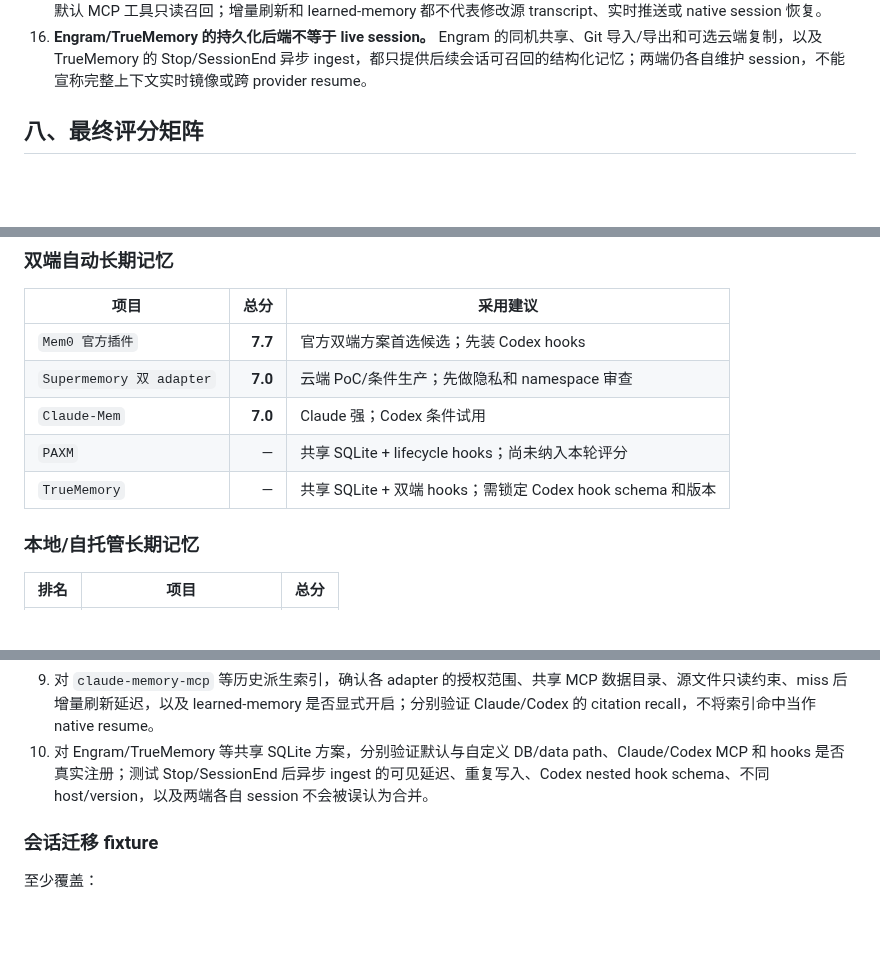
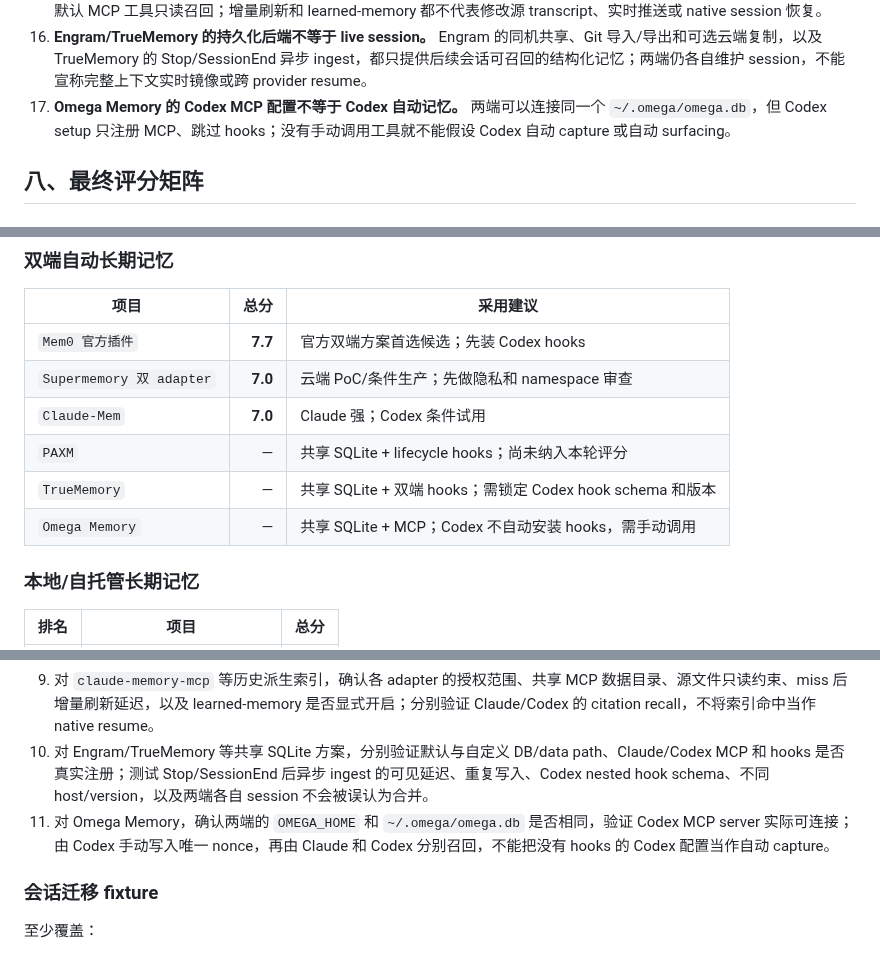
Before and after one commit to aceaura/blog, a Markdown page: Claude_Code与Codex记忆会话同步项目全景与选型.md, 3 parts joined by grey strips. Rendered like a GitHub page; blank space fills up the shorter version.

```diff
--- a/Claude_Code与Codex记忆会话同步项目全景与选型.md
+++ b/Claude_Code与Codex记忆会话同步项目全景与选型.md
@@ -424,6 +432,7 @@ amux 管理并行 Claude/Codex/Gemini worker、tmux、SQLite event journal、sch
 14. **memsearch 的共享 Markdown 依赖项目身份和索引配置一致。** 同一仓库、同一绝对路径哈希、同一 collection 和 Milvus 模式未确认前，Claude 与 Codex 可能各写各的 `.memsearch` 目录或 collection；即使索引实时重建，也只是摘要文件变化，不是活动 transcript 同步。
 15. **派生历史索引不等于双向记忆同步。** `claude-memory-mcp` 将各客户端的授权历史读入可重建 SQLite/FTS5 projection，默认 MCP 工具只读召回；增量刷新和 learned-memory 都不代表修改源 transcript、实时推送或 native session 恢复。
 16. **Engram/TrueMemory 的持久化后端不等于 live session。** Engram 的同机共享、Git 导入/导出和可选云端复制，以及 TrueMemory 的 Stop/SessionEnd 异步 ingest，都只提供后续会话可召回的结构化记忆；两端仍各自维护 session，不能宣称完整上下文实时镜像或跨 provider resume。
+17. **Omega Memory 的 Codex MCP 配置不等于 Codex 自动记忆。** 两端可以连接同一个 `~/.omega/omega.db`，但 Codex setup 只注册 MCP、跳过 hooks；没有手动调用工具就不能假设 Codex 自动 capture 或自动 surfacing。
 
 ## 八、最终评分矩阵
 
@@ -445,6 +454,7 @@ amux 管理并行 Claude/Codex/Gemini worker、tmux、SQLite event journal、sch
 | `Claude-Mem` | **7.0** | Claude 强；Codex 条件试用 |
 | `PAXM` | — | 共享 SQLite + lifecycle hooks；尚未纳入本轮评分 |
 | `TrueMemory` | — | 共享 SQLite + 双端 hooks；需锁定 Codex hook schema 和版本 |
+| `Omega Memory` | — | 共享 SQLite + MCP；Codex 不自动安装 hooks，需手动调用 |
 
 ### 本地/自托管长期记忆
 
@@ -515,6 +525,7 @@ amux 管理并行 Claude/Codex/Gemini worker、tmux、SQLite event journal、sch
 8. 对 memsearch 等共享 Markdown/索引方案，确认 Claude 与 Codex 解析到同一 Git root，collection 和绝对路径哈希一致；分别测试默认 Milvus Lite、远程 Milvus、目录移动、非 Git 目录和 watcher 延迟，排除双目录/双 collection。
 9. 对 `claude-memory-mcp` 等历史派生索引，确认各 adapter 的授权范围、共享 MCP 数据目录、源文件只读约束、miss 后增量刷新延迟，以及 learned-memory 是否显式开启；分别验证 Claude/Codex 的 citation recall，不将索引命中当作 native resume。
 10. 对 Engram/TrueMemory 等共享 SQLite 方案，分别验证默认与自定义 DB/data path、Claude/Codex MCP 和 hooks 是否真实注册；测试 Stop/SessionEnd 后异步 ingest 的可见延迟、重复写入、Codex nested hook schema、不同 host/version，以及两端各自 session 不会被误认为合并。
+11. 对 Omega Memory，确认两端的 `OMEGA_HOME` 和 `~/.omega/omega.db` 是否相同，验证 Codex MCP server 实际可连接；由 Codex 手动写入唯一 nonce，再由 Claude 和 Codex 分别召回，不能把没有 hooks 的 Codex 配置当作自动 capture。
 
 ### 会话迁移 fixture
 
```
Also changed, not shown: other parts of Claude_Code与Codex记忆会话同步项目全景与选型.md (+14 -2 lines).
